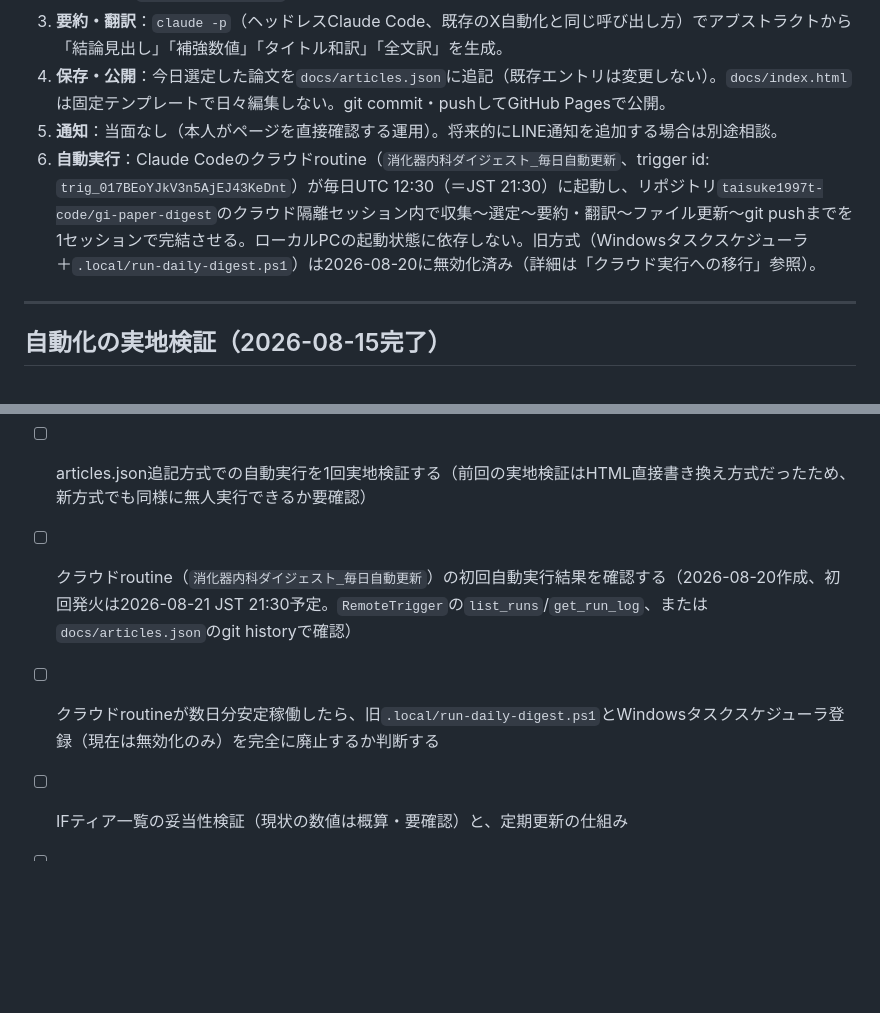
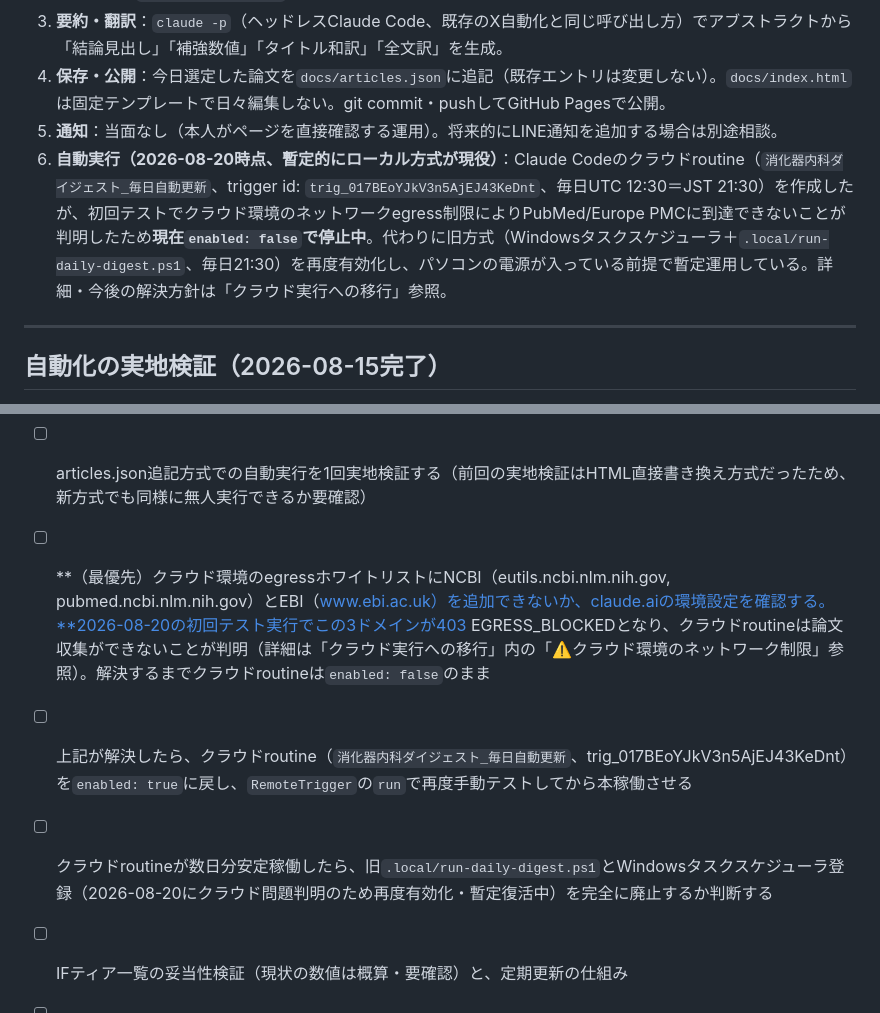
Before and after one commit to taisuke1997t-code/gi-paper-digest, a Markdown page: CLAUDE.md, 2 parts joined by grey strips. GitHub-like rendering; blank space fills up the shorter version.

```diff
--- a/CLAUDE.md
+++ b/CLAUDE.md
@@ -199,7 +199,7 @@ PubMed / Europe PMC など権威ある情報源から**インパクトファク
 3. **要約・翻訳**：`claude -p`（ヘッドレスClaude Code、既存のX自動化と同じ呼び出し方）でアブストラクトから「結論見出し」「補強数値」「タイトル和訳」「全文訳」を生成。
 4. **保存・公開**：今日選定した論文を`docs/articles.json`に追記（既存エントリは変更しない）。`docs/index.html`は固定テンプレートで日々編集しない。git commit・pushしてGitHub Pagesで公開。
 5. **通知**：当面なし（本人がページを直接確認する運用）。将来的にLINE通知を追加する場合は別途相談。
-6. **自動実行**：Claude Codeのクラウドroutine（`消化器内科ダイジェスト_毎日自動更新`、trigger id: `trig_017BEoYJkV3n5AjEJ43KeDnt`）が毎日UTC 12:30（＝JST 21:30）に起動し、リポジトリ`taisuke1997t-code/gi-paper-digest`のクラウド隔離セッション内で収集〜選定〜要約・翻訳〜ファイル更新〜git pushまでを1セッションで完結させる。ローカルPCの起動状態に依存しない。旧方式（Windowsタスクスケジューラ＋`.local/run-daily-digest.ps1`）は2026-08-20に無効化済み（詳細は「クラウド実行への移行」参照）。
+6. **自動実行（2026-08-20時点、暫定的にローカル方式が現役）**：Claude Codeのクラウドroutine（`消化器内科ダイジェスト_毎日自動更新`、trigger id: `trig_017BEoYJkV3n5AjEJ43KeDnt`、毎日UTC 12:30＝JST 21:30）を作成したが、初回テストでクラウド環境のネットワークegress制限によりPubMed/Europe PMCに到達できないことが判明したため**現在`enabled: false`で停止中**。代わりに旧方式（Windowsタスクスケジューラ＋`.local/run-daily-digest.ps1`、毎日21:30）を再度有効化し、パソコンの電源が入っている前提で暫定運用している。詳細・今後の解決方針は「クラウド実行への移行」参照。
 
 ---
 
@@ -244,8 +264,9 @@ PubMed / Europe PMC など権威ある情報源から**インパクトファク
 - [x] `.local/run-daily-digest.ps1`の実装＋実地検証（2026-08-15完了。Xの`run-daily-post.ps1`をベースに、PubMed＋Europe PMCでの収集・30日重複除外ロジックを盛り込んだプロンプトを作成し、実際に1回手動実行して成功を確認。その後articles.json方式への変更に合わせてプロンプトも改訂済み（改訂後の内容自体はまだ実地検証していない——次回の自動実行で確認予定）。**注意：** `.ps1`ファイルはUTF-8 BOM付きで保存すること——BOMなしだとWindows PowerShell 5.1が日本語ヒアドキュメント内の文字を誤読し、`missing terminator`エラーで構文エラーになった実例あり）
 - [x] アーカイブ・検索機能の実装（2026-08-15完了。`docs/articles.json`への追記方式に変更し、「今日のダイジェスト」＋「アーカイブ・検索」の2セクション構成にした。テキスト検索・タイプ絞り込み・ページネーション実装済み）
 - [ ] articles.json追記方式での自動実行を1回実地検証する（前回の実地検証はHTML直接書き換え方式だったため、新方式でも同様に無人実行できるか要確認）
-- [ ] クラウドroutine（`消化器内科ダイジェスト_毎日自動更新`）の初回自動実行結果を確認する（2026-08-20作成、初回発火は2026-08-21 JST 21:30予定。`RemoteTrigger`の`list_runs`/`get_run_log`、または`docs/articles.json`のgit historyで確認）
-- [ ] クラウドroutineが数日分安定稼働したら、旧`.local/run-daily-digest.ps1`とWindowsタスクスケジューラ登録（現在は無効化のみ）を完全に廃止するか判断する
+- [ ] **（最優先）クラウド環境のegressホワイトリストにNCBI（eutils.ncbi.nlm.nih.gov, pubmed.ncbi.nlm.nih.gov）とEBI（www.ebi.ac.uk）を追加できないか、claude.aiの環境設定を確認する。**2026-08-20の初回テスト実行でこの3ドメインが403 EGRESS_BLOCKEDとなり、クラウドroutineは論文収集ができないことが判明（詳細は「クラウド実行への移行」内の「⚠️クラウド環境のネットワーク制限」参照）。解決するまでクラウドroutineは`enabled: false`のまま
+- [ ] 上記が解決したら、クラウドroutine（`消化器内科ダイジェスト_毎日自動更新`、trig_017BEoYJkV3n5AjEJ43KeDnt）を`enabled: true`に戻し、`RemoteTrigger`の`run`で再度手動テストしてから本稼働させる
+- [ ] クラウドroutineが数日分安定稼働したら、旧`.local/run-daily-digest.ps1`とWindowsタスクスケジューラ登録（2026-08-20にクラウド問題判明のため再度有効化・暫定復活中）を完全に廃止するか判断する
 - [ ] IFティア一覧の妥当性検証（現状の数値は概算・要確認）と、定期更新の仕組み
 - [ ] Tier S（NEJM/Lancet/JAMA）からクラシック論文を自動検索するクエリの確立（現状はGI専門誌のみ自動化できていて、総合誌からの発掘は手動）
 - [ ] 1日あたりの配信本数の決定（未確定。デモでは5本）
```
Also changed, not shown: other parts of CLAUDE.md (+21 -1 lines).
